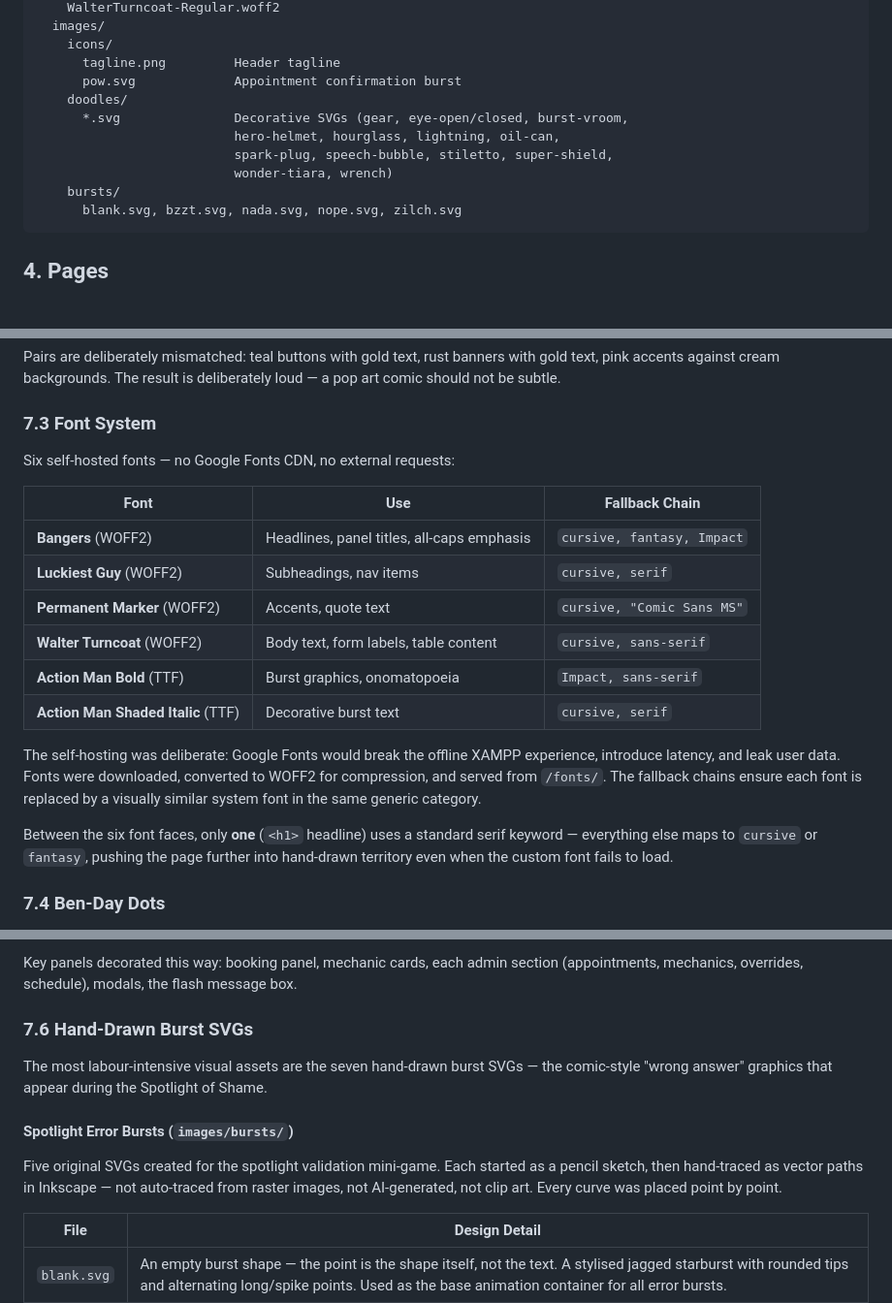
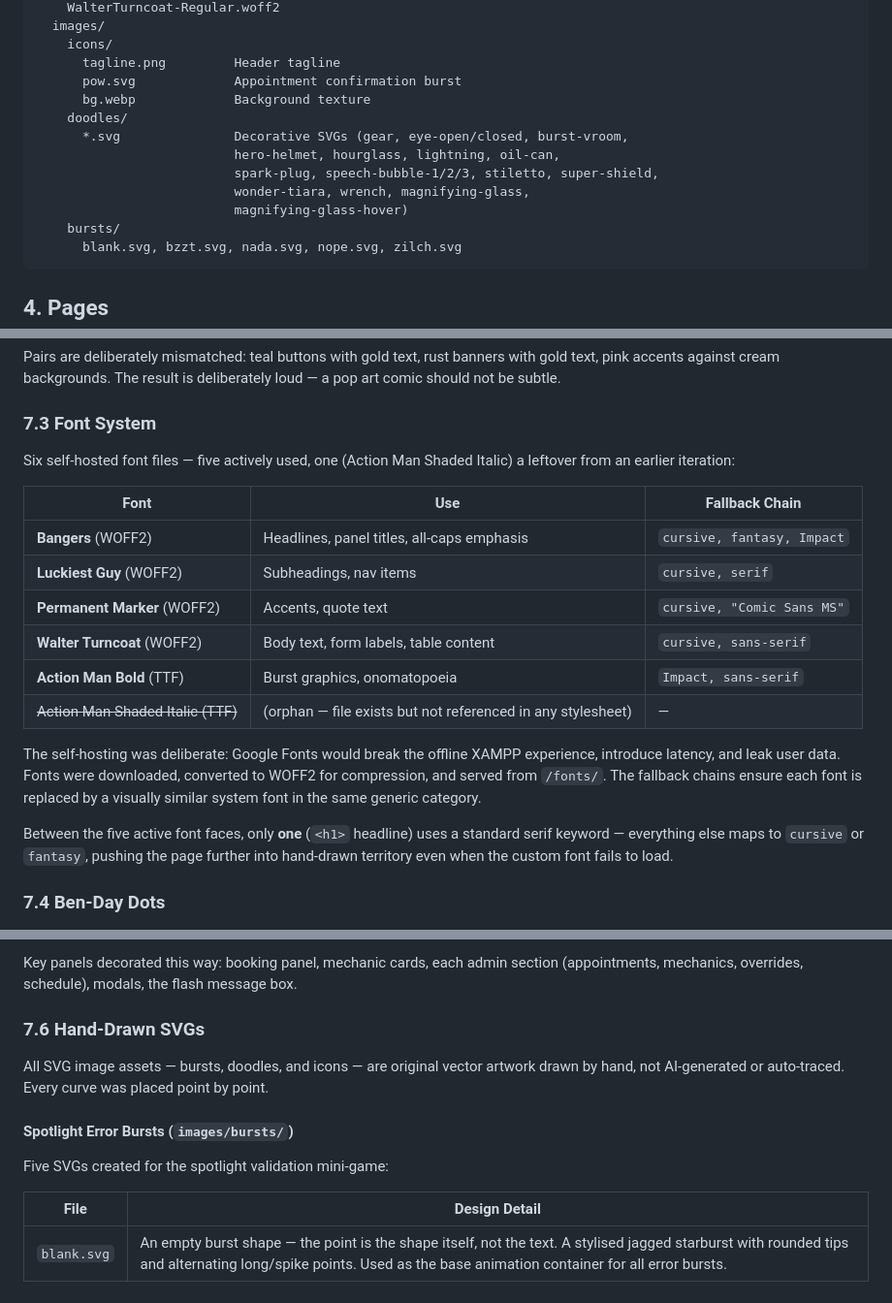
Before and after one commit to siamkhandaker616/Mechanic-Appointment-webpage, a Markdown page: docs/PROJECT_DOCUMENTATION.md, 3 parts joined by grey strips. Shown at 97% size. Drawn GitHub-style; blank space fills up the shorter version.

````diff
--- a/docs/PROJECT_DOCUMENTATION.md
+++ b/docs/PROJECT_DOCUMENTATION.md
@@ -56,11 +56,13 @@ Assignment 3/
     icons/
       tagline.png         Header tagline
       pow.svg             Appointment confirmation burst
+      bg.webp             Background texture
     doodles/
       *.svg               Decorative SVGs (gear, eye-open/closed, burst-vroom,
                           hero-helmet, hourglass, lightning, oil-can,
-                          spark-plug, speech-bubble, stiletto, super-shield,
-                          wonder-tiara, wrench)
+                          spark-plug, speech-bubble-1/2/3, stiletto, super-shield,
+                          wonder-tiara, wrench, magnifying-glass,
+                          magnifying-glass-hover)
     bursts/
       blank.svg, bzzt.svg, nada.svg, nope.svg, zilch.svg
 ```
@@ -218,7 +229,7 @@ Pairs are deliberately mismatched: teal buttons with gold text, rust banners wit
 
 ### 7.3 Font System
 
-Six self-hosted fonts — no Google Fonts CDN, no external requests:
+Six self-hosted font files — five actively used, one (Action Man Shaded Italic) a leftover from an earlier iteration:
 
 | Font | Use | Fallback Chain |
 |------|-----|----------------|
@@ -227,11 +238,11 @@ Six self-hosted fonts — no Google Fonts CDN, no external requests:
 | **Permanent Marker** (WOFF2) | Accents, quote text | `cursive, "Comic Sans MS"` |
 | **Walter Turncoat** (WOFF2) | Body text, form labels, table content | `cursive, sans-serif` |
 | **Action Man Bold** (TTF) | Burst graphics, onomatopoeia | `Impact, sans-serif` |
-| **Action Man Shaded Italic** (TTF) | Decorative burst text | `cursive, serif` |
+| ~~Action Man Shaded Italic (TTF)~~ | (orphan — file exists but not referenced in any stylesheet) | — |
 
 The self-hosting was deliberate: Google Fonts would break the offline XAMPP experience, introduce latency, and leak user data. Fonts were downloaded, converted to WOFF2 for compression, and served from `/fonts/`. The fallback chains ensure each font is replaced by a visually similar system font in the same generic category.
 
-Between the six font faces, only **one** (`<h1>` headline) uses a standard serif keyword — everything else maps to `cursive` or `fantasy`, pushing the page further into hand-drawn territory even when the custom font fails to load.
+Between the five active font faces, only **one** (`<h1>` headline) uses a standard serif keyword — everything else maps to `cursive` or `fantasy`, pushing the page further into hand-drawn territory even when the custom font fails to load.
 
 ### 7.4 Ben-Day Dots
 
@@ -258,13 +269,13 @@ Every section on both pages is wrapped in a `.panel` — a box that reads like a
 
 Key panels decorated this way: booking panel, mechanic cards, each admin section (appointments, mechanics, overrides, schedule), modals, the flash message box.
 
-### 7.6 Hand-Drawn Burst SVGs
+### 7.6 Hand-Drawn SVGs
 
-The most labour-intensive visual assets are the seven hand-drawn burst SVGs — the comic-style "wrong answer" graphics that appear during the Spotlight of Shame.
+All SVG image assets — bursts, doodles, and icons — are original vector artwork drawn by hand, not AI-generated or auto-traced. Every curve was placed point by point.
 
 #### Spotlight Error Bursts (`images/bursts/`)
 
-Five original SVGs created for the spotlight validation mini-game. Each started as a pencil sketch, then hand-traced as vector paths in Inkscape — not auto-traced from raster images, not AI-generated, not clip art. Every curve was placed point by point.
+Five SVGs created for the spotlight validation mini-game:
 
 | File | Design Detail |
 |------|---------------|
````
Also changed, not shown: other parts of docs/PROJECT_DOCUMENTATION.md (+38 -27 lines).
